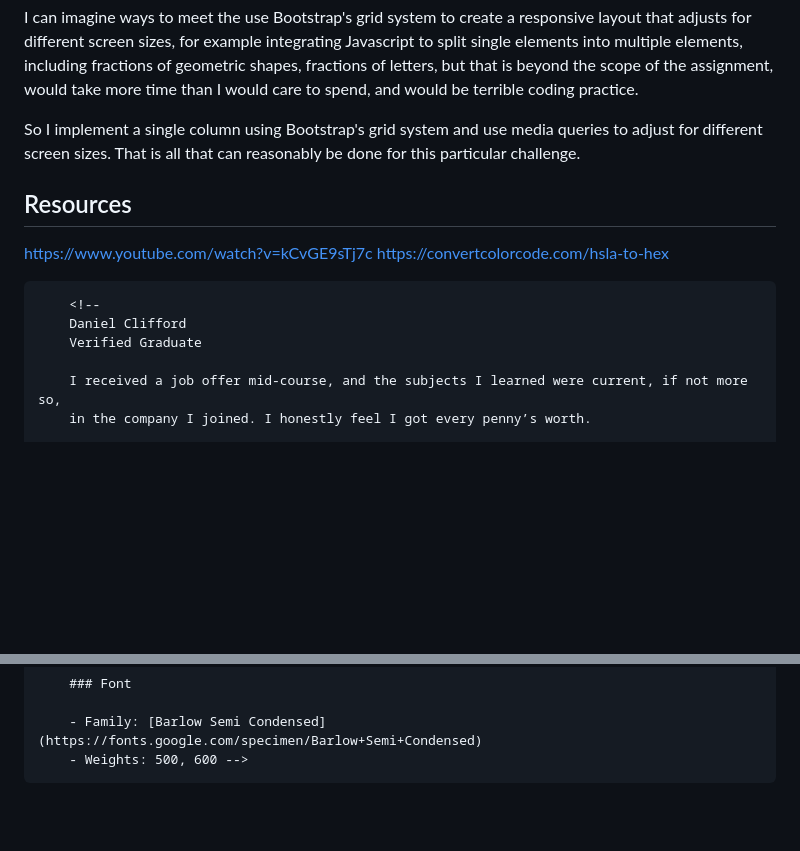
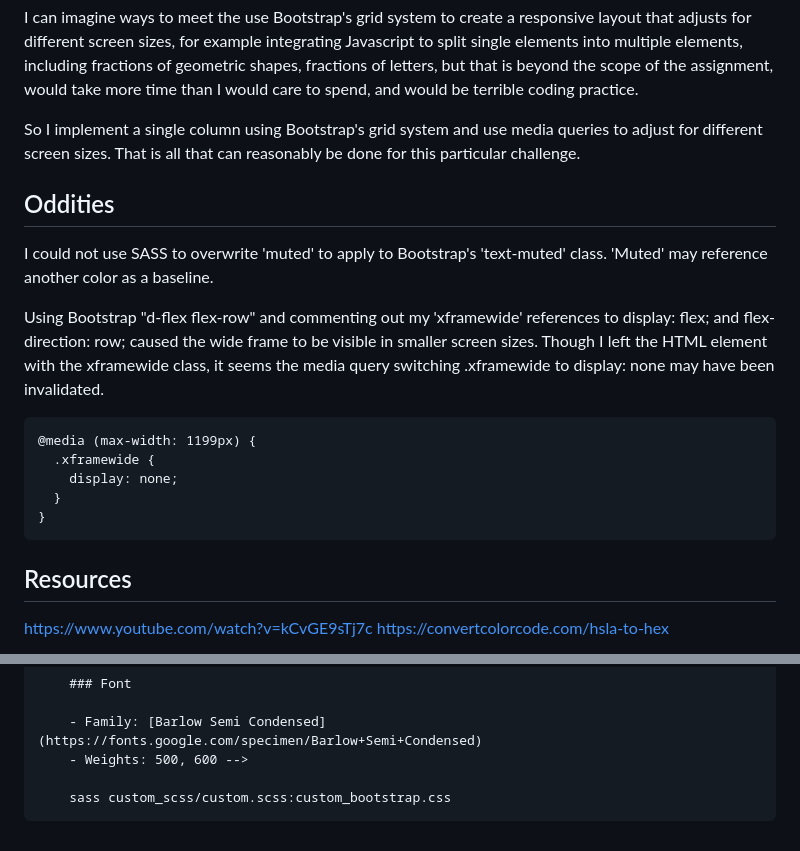
Before and after one commit to aardvarkpepper/2025-06-14-SBA-3, a Markdown page: README.md, 2 parts joined by grey strips. Drawn GitHub-style; blank space fills up the shorter version.

````diff
--- a/README.md
+++ b/README.md
@@ -133,6 +133,22 @@ I can imagine ways to meet the use Bootstrap's grid system to create a responsiv
 
 So I implement a single column using Bootstrap's grid system and use media queries to adjust for different screen sizes.  That is all that can reasonably be done for this particular challenge.
 
+## Oddities
+
+I could not use SASS to overwrite 'muted' to apply to Bootstrap's 'text-muted' class.  'Muted' may reference another color as a baseline.
+
+Using Bootstrap "d-flex flex-row" and commenting out my 'xframewide' references to display: flex; and flex-direction: row; caused the wide frame to be visible in smaller screen sizes.  Though I left the HTML element with the xframewide class, it seems the media query switching .xframewide to display: none may have been invalidated.
+
+```
+@media (max-width: 1199px) {
+  .xframewide {
+    display: none;
+  }
+}
+```
+
+
+
 ## Resources
 
 https://www.youtube.com/watch?v=kCvGE9sTj7c
@@ -141,10 +157,5 @@ https://convertcolorcode.com/hsla-to-hex
 
 <!--/xframenarrow-->
 
-        <!--
-        Daniel Clifford
-        Verified Graduate
 
-        I received a job offer mid-course, and the subjects I learned were current, if not more so,
-        in the company I joined. I honestly feel I got every penny’s worth.
 
@@ -235,3 +180,5 @@ https://convertcolorcode.com/hsla-to-hex
 
         - Family: [Barlow Semi Condensed](https://fonts.google.com/specimen/Barlow+Semi+Condensed)
         - Weights: 500, 600 -->
+
+        sass custom_scss/custom.scss:custom_bootstrap.css
````
Also changed, not shown: other parts of README.md (+1 -67 lines).
